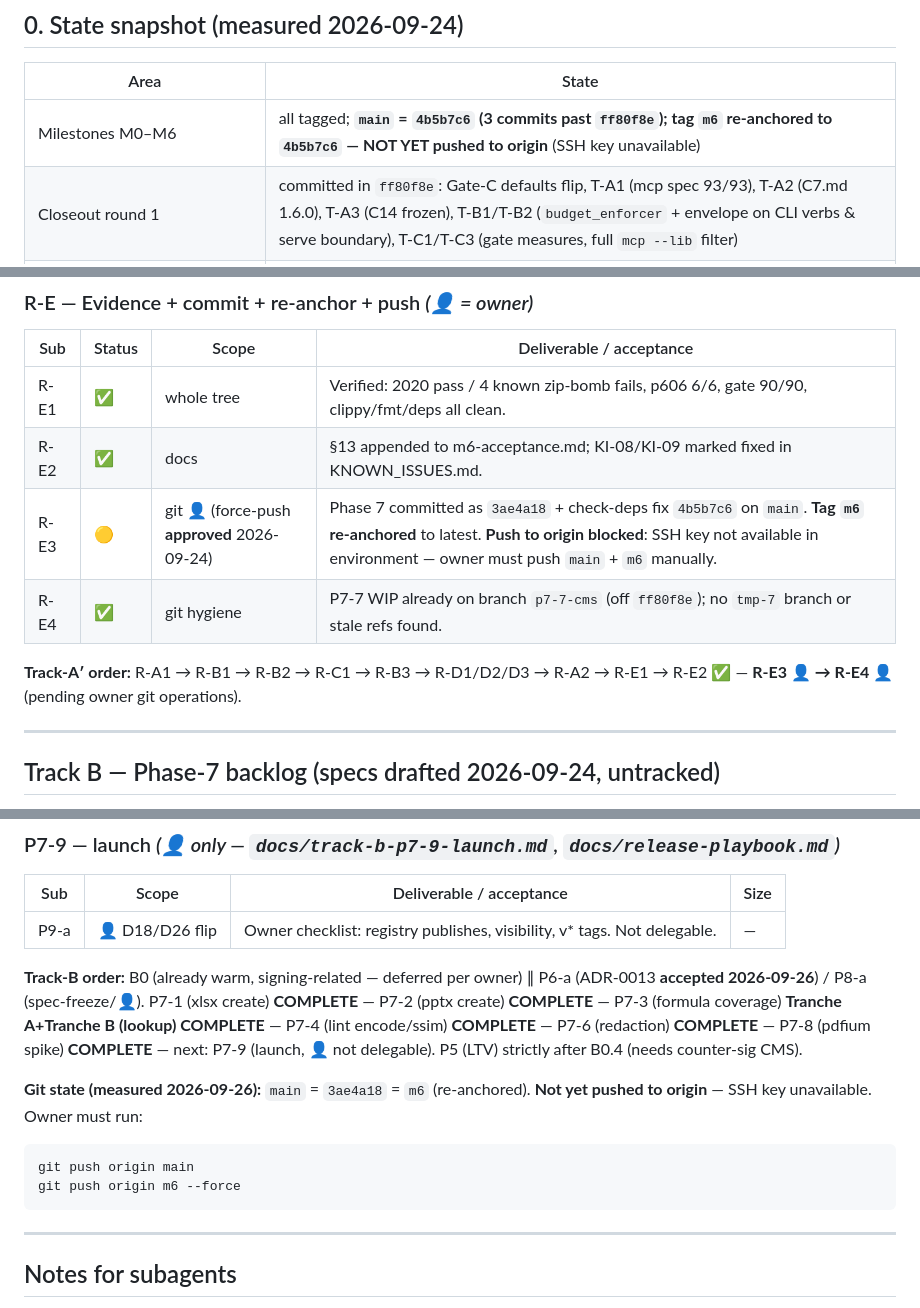
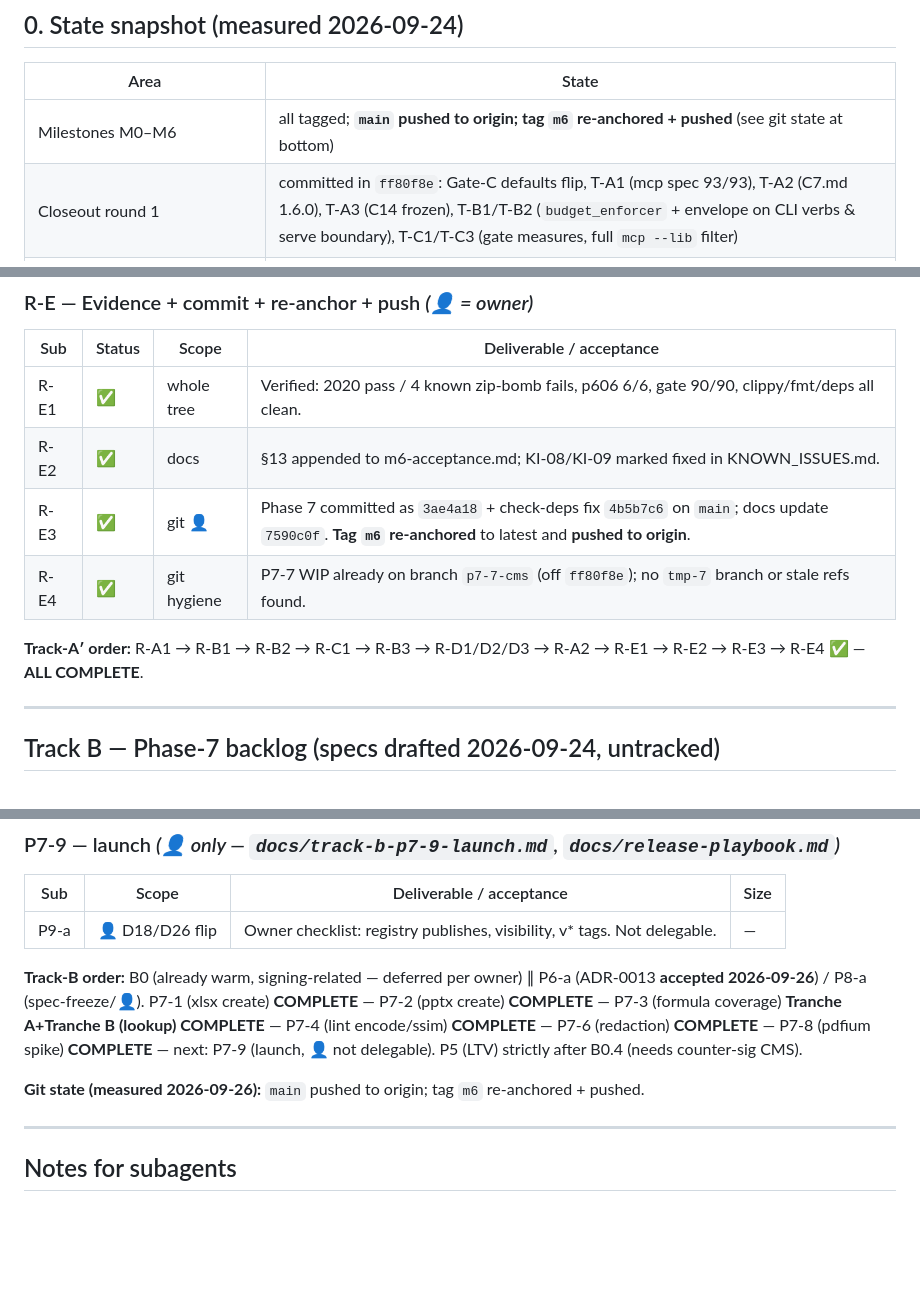
Before and after one commit to reinartz/stichos, a Markdown page: docs/remaining-work.md, 3 parts joined by grey strips. Rendered like a GitHub page; blank space fills up the shorter version.

Commit message:
docs: mark Track A' R-E3 as complete (push done)

````diff
--- a/docs/remaining-work.md
+++ b/docs/remaining-work.md
@@ -16,7 +16,7 @@ KI-09).
 
 | Area | State |
 |---|---|
-| Milestones M0–M6 | all tagged; **`main` = `4b5b7c6` (3 commits past `ff80f8e`); tag `m6` re-anchored to `4b5b7c6` — NOT YET pushed to origin** (SSH key unavailable) |
+| Milestones M0–M6 | all tagged; **`main` pushed to origin; tag `m6` re-anchored + pushed** (see git state at bottom) |
 | Closeout round 1 | committed in `ff80f8e`: Gate-C defaults flip, T-A1 (mcp spec 93/93), T-A2 (C7.md 1.6.0), T-A3 (C14 frozen), T-B1/T-B2 (`budget_enforcer` + envelope on CLI verbs & serve boundary), T-C1/T-C3 (gate measures, full `mcp --lib` filter) |
 | `phase6_gate.sh --ci` (binary built) | **86/90** — 3 real CTX-06 violations + 1 expected `m6`-tag artifact (KI-08) |
 | `p606_ctx06_compliance` | **3/6** — summary budget, diff/journal caps, region `--json` (exit 2) red |
@@ -75,10 +75,10 @@ all tests green. Ready for commit/re-anchor/push (R-E3 👤).
 |---|---|---|---|
 | R-E1 | ✅ | whole tree | Verified: 2020 pass / 4 known zip-bomb fails, p606 6/6, gate 90/90, clippy/fmt/deps all clean. |
 | R-E2 | ✅ | docs | §13 appended to m6-acceptance.md; KI-08/KI-09 marked fixed in KNOWN_ISSUES.md. |
-| R-E3 | 🟡 | git 👤 (force-push **approved** 2026-09-24) | Phase 7 committed as `3ae4a18` + check-deps fix `4b5b7c6` on `main`. **Tag `m6` re-anchored** to latest. **Push to origin blocked**: SSH key not available in environment — owner must push `main` + `m6` manually. |
+| R-E3 | ✅ | git 👤 | Phase 7 committed as `3ae4a18` + check-deps fix `4b5b7c6` on `main`; docs update `7590c0f`. **Tag `m6` re-anchored** to latest and **pushed to origin**. |
 | R-E4 | ✅ | git hygiene | P7-7 WIP already on branch `p7-7-cms` (off `ff80f8e`); no `tmp-7` branch or stale refs found. |
 
-**Track-A′ order:** R-A1 → R-B1 → R-B2 → R-C1 → R-B3 → R-D1/D2/D3 → R-A2 → R-E1 → R-E2 ✅ — **R-E3 👤 → R-E4 👤** (pending owner git operations).
+**Track-A′ order:** R-A1 → R-B1 → R-B2 → R-C1 → R-B3 → R-D1/D2/D3 → R-A2 → R-E1 → R-E2 → R-E3 → R-E4 ✅ — **ALL COMPLETE**.
 
 ---
 
@@ -186,11 +186,7 @@ recommendation A unless reversed).
 P7-1 (xlsx create) **COMPLETE** — P7-2 (pptx create) **COMPLETE** — P7-3 (formula coverage) **Tranche A+Tranche B (lookup) COMPLETE** — P7-4 (lint encode/ssim) **COMPLETE** — P7-6 (redaction) **COMPLETE** — P7-8 (pdfium spike) **COMPLETE** — next: P7-9 (launch, 👤 not delegable).
 P5 (LTV) strictly after B0.4 (needs counter-sig CMS).
 
-**Git state (measured 2026-09-26):** `main` = `3ae4a18` = `m6` (re-anchored). **Not yet pushed to origin** — SSH key unavailable. Owner must run:
-```
-git push origin main
-git push origin m6 --force
-```
+**Git state (measured 2026-09-26):** `main` pushed to origin; tag `m6` re-anchored + pushed.
 
 ---
 
````
